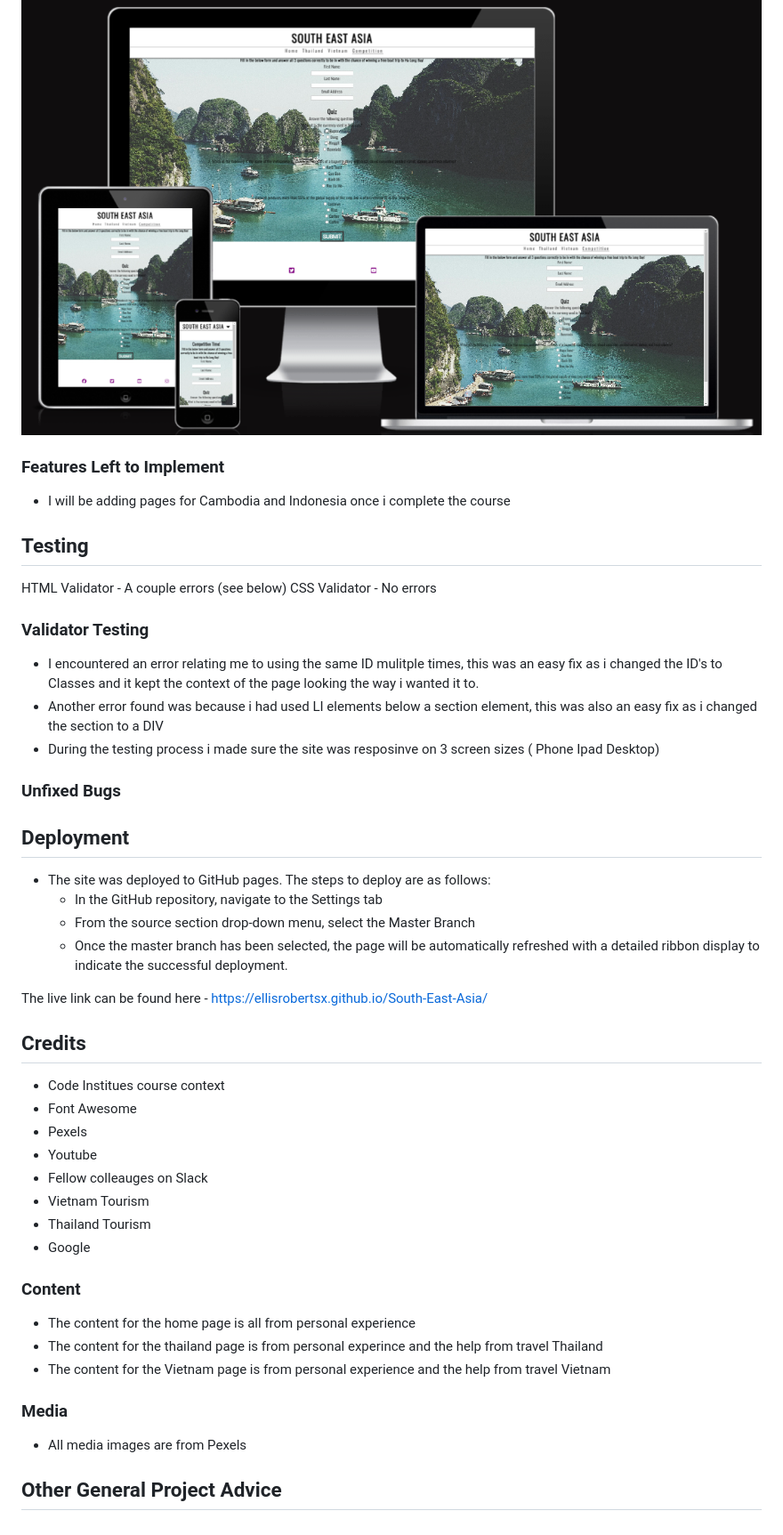
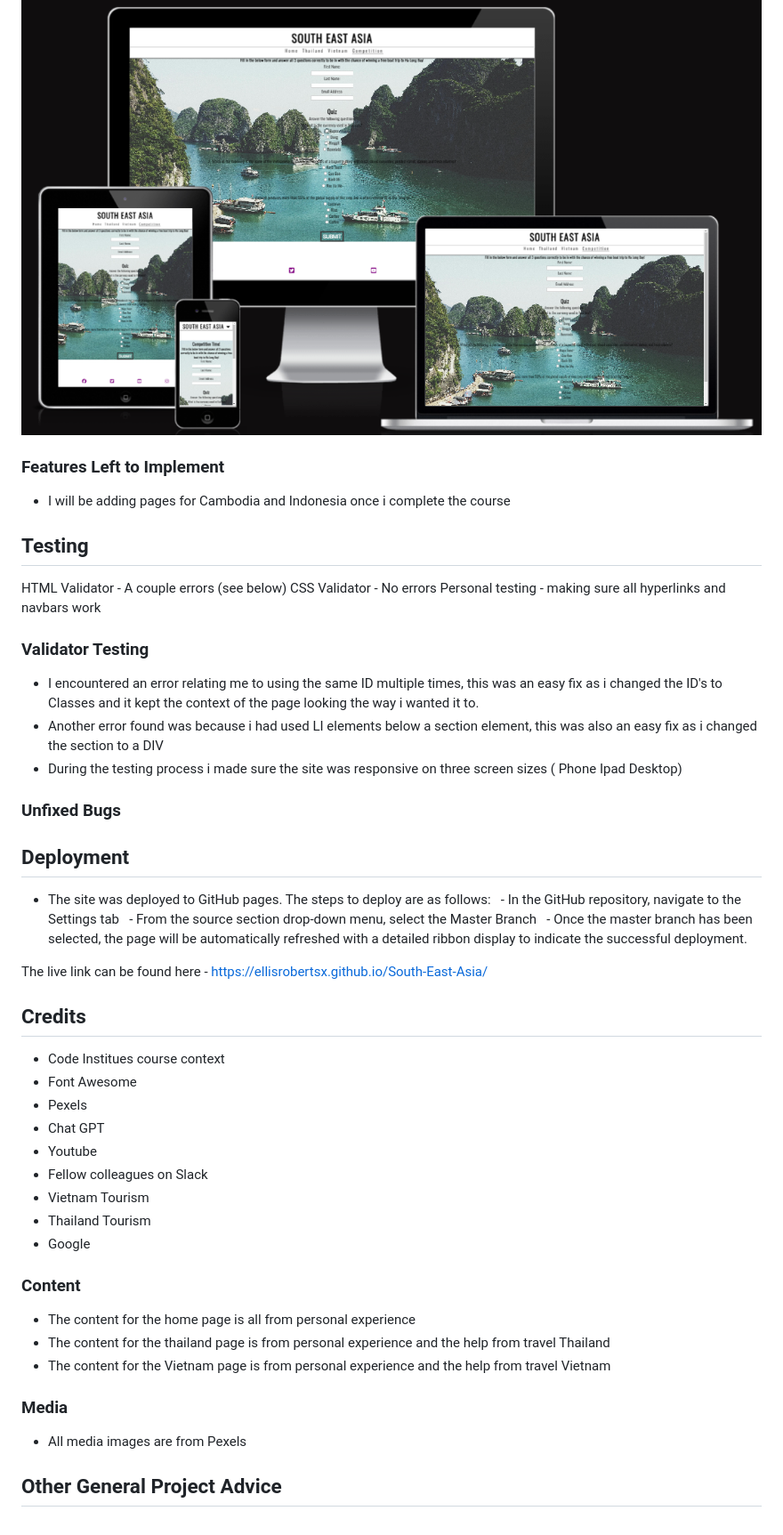
Before and after one commit to ellisrobertsx/South-East-Asia, a Markdown page: README.md, the part around one of its changes. Shown at 89% size. Drawn GitHub-style.

```diff
--- a/README.md
+++ b/README.md
@@ -94,52 +122,65 @@ I would like to mention that i am going to keep working on this site to make it
 
 ![Competition](https://github.com/ellisrobertsx/South-East-Asia/blob/main/assets/readmeimages/competitionresponsive.png)
+
 
 
 ### Features Left to Implement
 - I will be adding pages for Cambodia and Indonesia once i complete the course
 
 
+
 ## Testing
 HTML Validator - A couple errors (see below)
 CSS Validator - No errors
+Personal testing - making sure all hyperlinks and navbars work
+
+
 
 
 
 ### Validator Testing
-- I encountered an error relating me to using the same ID mulitple times, this was an easy fix as i changed the ID's to Classes and it kept the context of the page looking the way i wanted it to.
+- I encountered an error relating me to using the same ID multiple times, this was an easy fix as i changed the ID's to Classes and it kept the context of the page looking the way i wanted it to.
 - Another error found was because i had used LI elements below a section element, this was also an easy fix as i changed the section to a DIV
-- During the testing process i made sure the site was resposinve on 3 screen sizes ( Phone Ipad Desktop)
+- During the testing process i made sure the site was responsive on three screen sizes ( Phone Ipad Desktop)
+
 
 
 ### Unfixed Bugs
 
 
 
+
 ## Deployment
 - The site was deployed to GitHub pages. The steps to deploy are as follows:
-  - In the GitHub repository, navigate to the Settings tab
-  - From the source section drop-down menu, select the Master Branch
-  - Once the master branch has been selected, the page will be automatically refreshed with a detailed ribbon display to indicate the successful deployment.
+  - In the GitHub repository, navigate to the Settings tab
+  - From the source section drop-down menu, select the Master Branch
+  - Once the master branch has been selected, the page will be automatically refreshed with a detailed ribbon display to indicate the successful deployment.
+
 
 The live link can be found here - https://ellisrobertsx.github.io/South-East-Asia/
+
 
 
 ## Credits
 - Code Institues course context
 - Font Awesome
 - Pexels
+- Chat GPT
 - Youtube
-- Fellow colleauges on Slack
+- Fellow colleagues on Slack
 - Vietnam Tourism
 - Thailand Tourism
 - Google
 
+
 ### Content
 - The content for the home page is all from personal experience
-- The content for the thailand page is from personal experince and the help from travel Thailand
+- The content for the thailand page is from personal experience and the help from travel Thailand
 - The content for the Vietnam page is from personal experience and the help from travel Vietnam
+
 
 ### Media
 - All media images are from Pexels
 
+
 ## Other General Project Advice
```
Also changed, not shown: other parts of README.md (+54 -26 lines).
